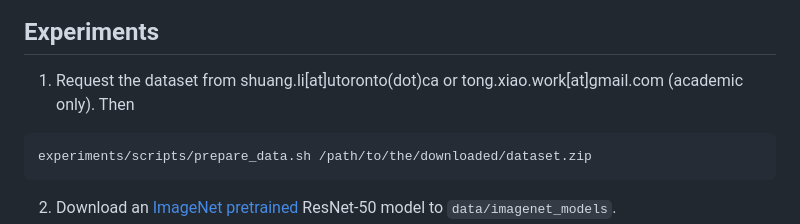
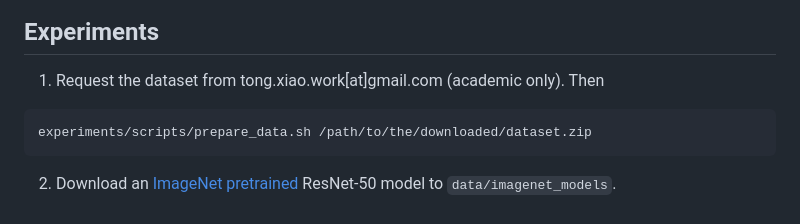
Before and after one commit to ShuangLI59/person_search, a Markdown page: README.md, the part around the change. Rendered like a GitHub page.

````diff
--- a/README.md
+++ b/README.md
@@ -53,7 +53,7 @@ Or you can use CPU only by setting ``--gpu -1``.
 
 ## Experiments
 
-1. Request the dataset from shuang.li[at]utoronto(dot)ca or tong.xiao.work[at]gmail.com (academic only). Then
+1. Request the dataset from tong.xiao.work[at]gmail.com (academic only). Then
 
   ```Shell
   experiments/scripts/prepare_data.sh /path/to/the/downloaded/dataset.zip
````
